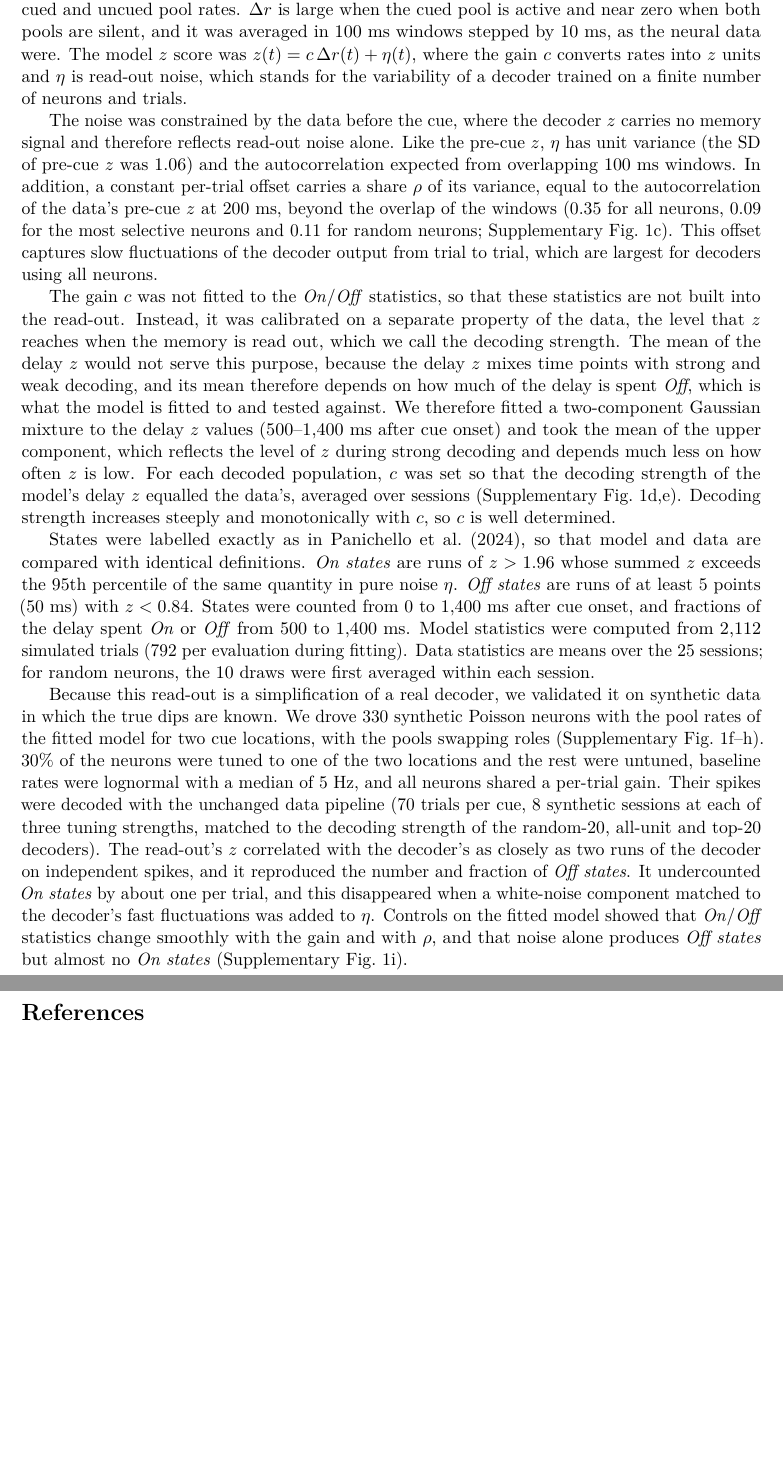
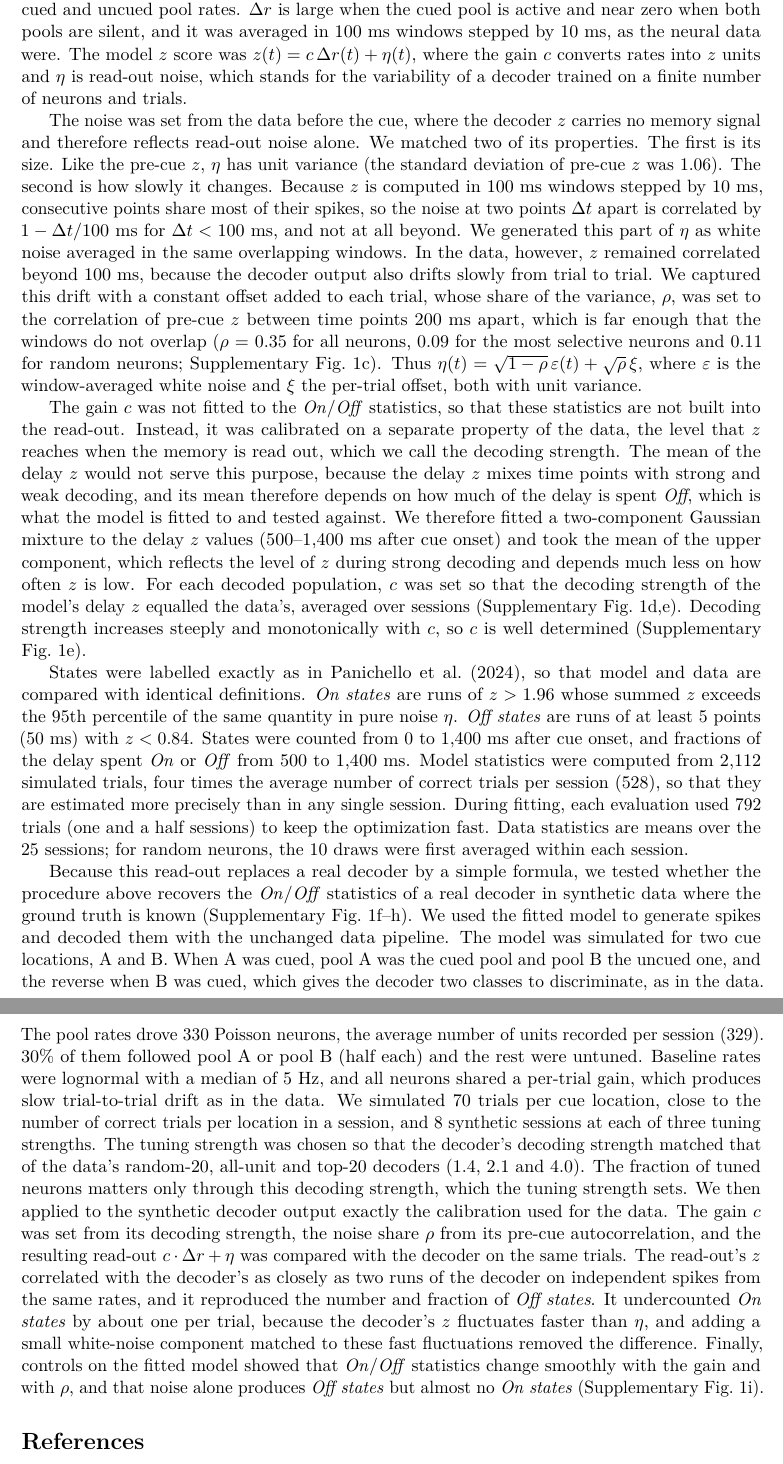
Before and after one commit to jmourabarbosa/gamma_bursts-, a LaTeX paper (paper/main.tex): two parts of pages 10 and 11 of 17, joined at a grey line, cut so that both start at the same text, the shorter picture padded with empty space. Compiled offline with pdfLaTeX.

Commit message:
Paper: read-out Methods answer the comments (noise model explained, why the trial and neuron numbers, validation framed as recovery of the calibration on ground truth)
Co-Authored-By: Claude Opus 5.5 <noreply@anthropic.com>
Claude-Session: https://claude.ai/code/session_01Muxo6fVhqMZ2e3pmGJiRgd

```diff
--- a/paper/main.tex
+++ b/paper/main.tex
@@ -172,32 +172,40 @@ The model has no neurons, so the decoding evidence was $\Delta r(t)$, the differ
 $\Delta r$ is large when the cued pool is active and near zero when both pools are silent, and it was averaged in 100~ms windows stepped by 10~ms, as the neural data were.
 The model $z$ score was $z(t) = c\, \Delta r(t) + \eta(t)$, where the gain $c$ converts rates into $z$ units and $\eta$ is read-out noise, which stands for the variability of a decoder trained on a finite number of neurons and trials.
 
-The noise was constrained by the data before the cue, where the decoder $z$ carries no memory signal and therefore reflects read-out noise alone.
-Like the pre-cue $z$, $\eta$ has unit variance (the SD of pre-cue $z$ was 1.06) and the autocorrelation expected from overlapping 100~ms windows.
-In addition, a constant per-trial offset carries a share $\rho$ of its variance, equal to the autocorrelation of the data's pre-cue $z$ at 200~ms, beyond the overlap of the windows (0.35 for all neurons, 0.09 for the most selective neurons and 0.11 for random neurons; Supplementary Fig.~1c).
-This offset captures slow fluctuations of the decoder output from trial to trial, which are largest for decoders using all neurons.
+The noise was set from the data before the cue, where the decoder $z$ carries no memory signal and therefore reflects read-out noise alone.
+We matched two of its properties.
+The first is its size. Like the pre-cue $z$, $\eta$ has unit variance (the standard deviation of pre-cue $z$ was 1.06).
+The second is how slowly it changes. Because $z$ is computed in 100~ms windows stepped by 10~ms, consecutive points share most of their spikes, so the noise at two points $\Delta t$ apart is correlated by $1 - \Delta t/100$~ms for $\Delta t < 100$~ms, and not at all beyond.
+We generated this part of $\eta$ as white noise averaged in the same overlapping windows.
+In the data, however, $z$ remained correlated beyond 100~ms, because the decoder output also drifts slowly from trial to trial.
+We captured this drift with a constant offset added to each trial, whose share of the variance, $\rho$, was set to the correlation of pre-cue $z$ between time points 200~ms apart, which is far enough that the windows do not overlap ($\rho$ = 0.35 for all neurons, 0.09 for the most selective neurons and 0.11 for random neurons; Supplementary Fig.~1c).
+Thus $\eta(t) = \sqrt{1-\rho}\,\varepsilon(t) + \sqrt{\rho}\,\xi$, where $\varepsilon$ is the window-averaged white noise and $\xi$ the per-trial offset, both with unit variance.
 
 The gain $c$ was not fitted to the \emph{On}/\emph{Off} statistics, so that these statistics are not built into the read-out.
 Instead, it was calibrated on a separate property of the data, the level that $z$ reaches when the memory is read out, which we call the decoding strength.
 The mean of the delay $z$ would not serve this purpose, because the delay $z$ mixes time points with strong and weak decoding, and its mean therefore depends on how much of the delay is spent \emph{Off}, which is what the model is fitted to and tested against.
 We therefore fitted a two-component Gaussian mixture to the delay $z$ values (500--1,400~ms after cue onset) and took the mean of the upper component, which reflects the level of $z$ during strong decoding and depends much less on how often $z$ is low.
 For each decoded population, $c$ was set so that the decoding strength of the model's delay $z$ equalled the data's, averaged over sessions (Supplementary Fig.~1d,e).
-Decoding strength increases steeply and monotonically with $c$, so $c$ is well determined.
+Decoding strength increases steeply and monotonically with $c$, so $c$ is well determined (Supplementary Fig.~1e).
 
 States were labelled exactly as in \citet{panichello2024}, so that model and data are compared with identical definitions.
 \emph{On states} are runs of $z > 1.96$ whose summed $z$ exceeds the 95th percentile of the same quantity in pure noise $\eta$.
 \emph{Off states} are runs of at least 5 points (50~ms) with $z < 0.84$.
 States were counted from 0 to 1,400~ms after cue onset, and fractions of the delay spent \emph{On} or \emph{Off} from 500 to 1,400~ms.
-Model statistics were computed from 2,112 simulated trials (792 per evaluation during fitting).
+Model statistics were computed from 2,112 simulated trials, four times the average number of correct trials per session (528), so that they are estimated more precisely than in any single session. During fitting, each evaluation used 792 trials (one and a half sessions) to keep the optimization fast.
 Data statistics are means over the 25 sessions; for random neurons, the 10 draws were first averaged within each session.
 
-Because this read-out is a simplification of a real decoder, we validated it on synthetic data in which the true dips are known.
-We drove 330 synthetic Poisson neurons with the pool rates of the fitted model for two cue locations, with the pools swapping roles (Supplementary Fig.~1f--h).
-30\% of the neurons were tuned to one of the two locations and the rest were untuned, baseline rates were lognormal with a median of 5~Hz, and all neurons shared a per-trial gain.
-Their spikes were decoded with the unchanged data pipeline (70 trials per cue, 8 synthetic sessions at each of three tuning strengths, matched to the decoding strength of the random-20, all-unit and top-20 decoders).
-The read-out's $z$ correlated with the decoder's as closely as two runs of the decoder on independent spikes, and it reproduced the number and fraction of \emph{Off states}.
-It undercounted \emph{On states} by about one per trial, and this disappeared when a white-noise component matched to the decoder's fast fluctuations was added to $\eta$.
-Controls on the fitted model showed that \emph{On}/\emph{Off} statistics change smoothly with the gain and with $\rho$, and that noise alone produces \emph{Off states} but almost no \emph{On states} (Supplementary Fig.~1i).
+Because this read-out replaces a real decoder by a simple formula, we tested whether the procedure above recovers the \emph{On}/\emph{Off} statistics of a real decoder in synthetic data where the ground truth is known (Supplementary Fig.~1f--h).
+We used the fitted model to generate spikes and decoded them with the unchanged data pipeline.
+The model was simulated for two cue locations, A and B. When A was cued, pool A was the cued pool and pool B the uncued one, and the reverse when B was cued, which gives the decoder two classes to discriminate, as in the data.
+The pool rates drove 330 Poisson neurons, the average number of units recorded per session (329). 30\% of them followed pool A or pool B (half each) and the rest were untuned.
+Baseline rates were lognormal with a median of 5~Hz, and all neurons shared a per-trial gain, which produces slow trial-to-trial drift as in the data.
+We simulated 70 trials per cue location, close to the number of correct trials per location in a session, and 8 synthetic sessions at each of three tuning strengths.
+The tuning strength was chosen so that the decoder's decoding strength matched that of the data's random-20, all-unit and top-20 decoders (1.4, 2.1 and 4.0). The fraction of tuned neurons matters only through this decoding strength, which the tuning strength sets.
+We then applied to the synthetic decoder output exactly the calibration used for the data. The gain $c$ was set from its decoding strength, the noise share $\rho$ from its pre-cue autocorrelation, and the resulting read-out $c\cdot\Delta r + \eta$ was compared with the decoder on the same trials.
+The read-out's $z$ correlated with the decoder's as closely as two runs of the decoder on independent spikes from the same rates, and it reproduced the number and fraction of \emph{Off states}.
+It undercounted \emph{On states} by about one per trial, because the decoder's $z$ fluctuates faster than $\eta$, and adding a small white-noise component matched to these fast fluctuations removed the difference.
+Finally, controls on the fitted model showed that \emph{On}/\emph{Off} statistics change smoothly with the gain and with $\rho$, and that noise alone produces \emph{Off states} but almost no \emph{On states} (Supplementary Fig.~1i).
 
 \bibliographystyle{plainnat}
 \bibliography{refs}
```
Also changed, not shown: 1 other file.
